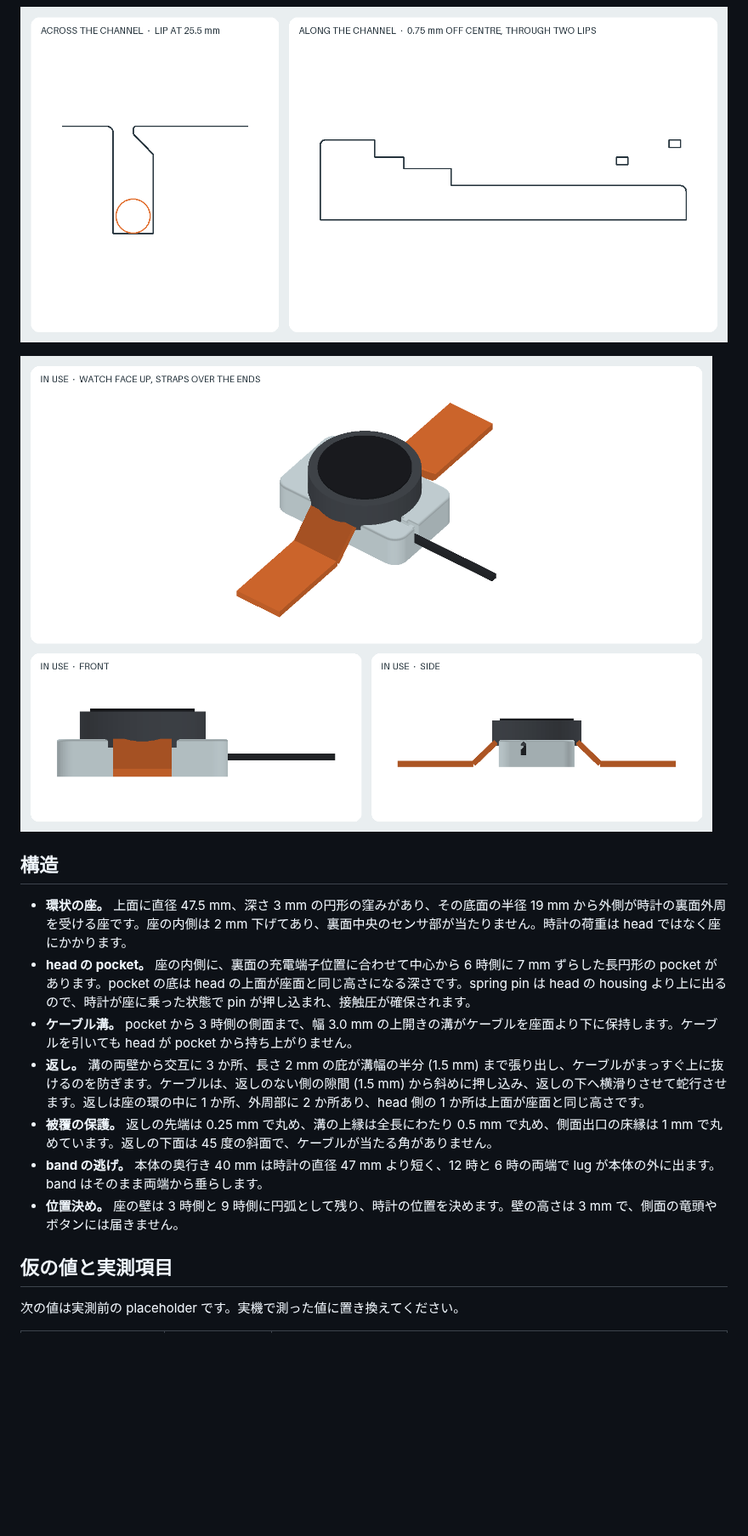
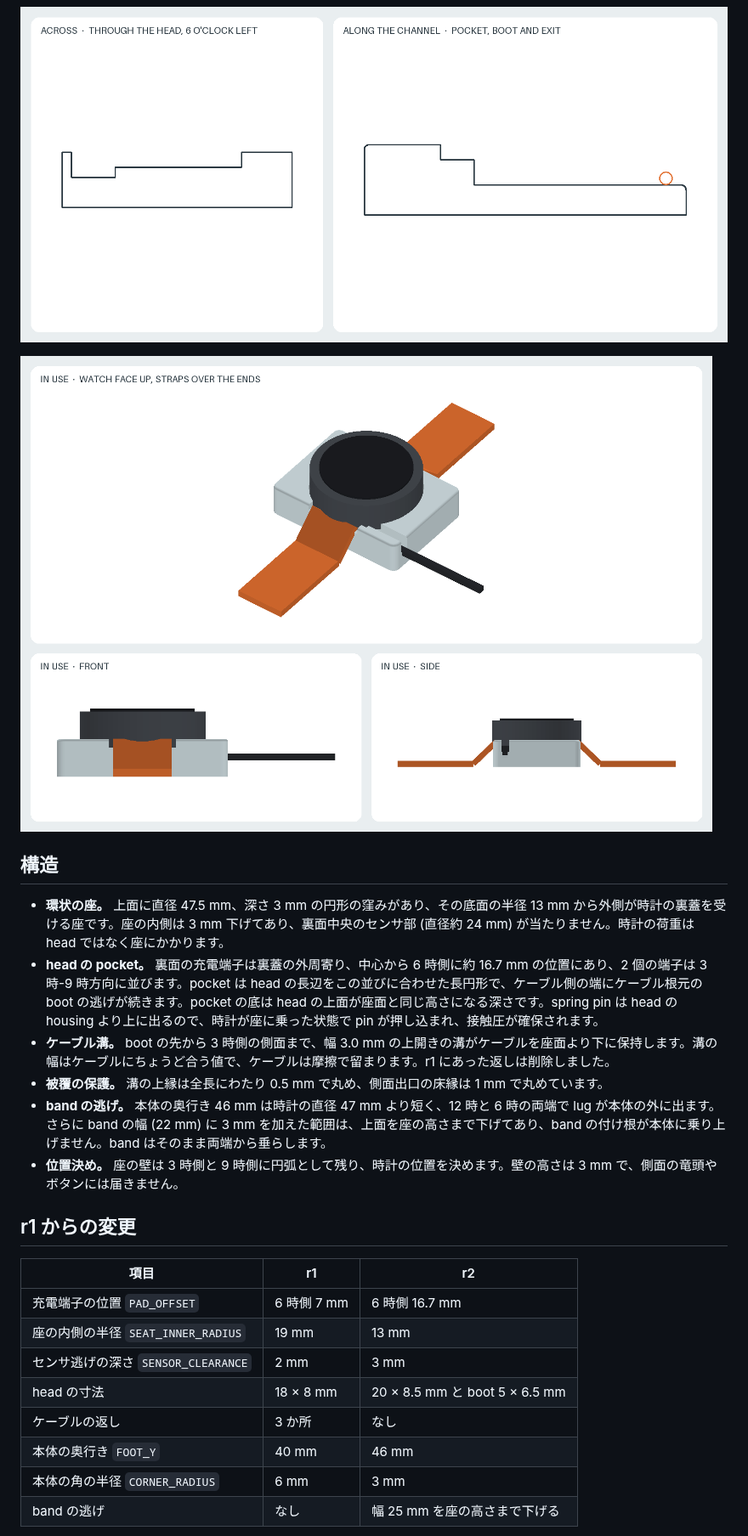
Before and after one commit to sabas0ba/printables, a Markdown page: cmf-watch-3-pro-charging-dock/README.md, the part around one of its changes. Shown at 85% size. Drawn GitHub-style; pictures changed too: cmf-watch-3-pro-charging-dock/sections.png, cmf-watch-3-pro-charging-dock/usage.png; blank space fills up the shorter version.

```diff
--- a/cmf-watch-3-pro-charging-dock/README.md
+++ b/cmf-watch-3-pro-charging-dock/README.md
@@ -23,15 +23,23 @@ CMF Watch 3 Pro を文字盤を上にして机に平置きしたまま充電す
 
 ## 構造
 
-- **環状の座。** 上面に直径 47.5 mm、深さ 3 mm の円形の窪みがあり、その底面の半径 19 mm から外側が時計の裏面外周を受ける座です。座の内側は 2 mm 下げてあり、裏面中央のセンサ部が当たりません。時計の荷重は head ではなく座にかかります。
-- **head の pocket。** 座の内側に、裏面の充電端子位置に合わせて中心から 6 時側に 7 mm ずらした長円形の pocket があります。pocket の底は head の上面が座面と同じ高さになる深さです。spring pin は head の housing より上に出るので、時計が座に乗った状態で pin が押し込まれ、接触圧が確保されます。
-- **ケーブル溝。** pocket から 3 時側の側面まで、幅 3.0 mm の上開きの溝がケーブルを座面より下に保持します。ケーブルを引いても head が pocket から持ち上がりません。
-- **返し。** 溝の両壁から交互に 3 か所、長さ 2 mm の庇が溝幅の半分 (1.5 mm) まで張り出し、ケーブルがまっすぐ上に抜けるのを防ぎます。ケーブルは、返しのない側の隙間 (1.5 mm) から斜めに押し込み、返しの下へ横滑りさせて蛇行させます。返しは座の環の中に 1 か所、外周部に 2 か所あり、head 側の 1 か所は上面が座面と同じ高さです。
-- **被覆の保護。** 返しの先端は 0.25 mm で丸め、溝の上縁は全長にわたり 0.5 mm で丸め、側面出口の床縁は 1 mm で丸めています。返しの下面は 45 度の斜面で、ケーブルが当たる角がありません。
-- **band の逃げ。** 本体の奥行き 40 mm は時計の直径 47 mm より短く、12 時と 6 時の両端で lug が本体の外に出ます。band はそのまま両端から垂らします。
+- **環状の座。** 上面に直径 47.5 mm、深さ 3 mm の円形の窪みがあり、その底面の半径 13 mm から外側が時計の裏蓋を受ける座です。座の内側は 3 mm 下げてあり、裏面中央のセンサ部 (直径約 24 mm) が当たりません。時計の荷重は head ではなく座にかかります。
+- **head の pocket。** 裏面の充電端子は裏蓋の外周寄り、中心から 6 時側に約 16.7 mm の位置にあり、2 個の端子は 3 時-9 時方向に並びます。pocket は head の長辺をこの並びに合わせた長円形で、ケーブル側の端にケーブル根元の boot の逃げが続きます。pocket の底は head の上面が座面と同じ高さになる深さです。spring pin は head の housing より上に出るので、時計が座に乗った状態で pin が押し込まれ、接触圧が確保されます。
+- **ケーブル溝。** boot の先から 3 時側の側面まで、幅 3.0 mm の上開きの溝がケーブルを座面より下に保持します。溝の幅はケーブルにちょうど合う値で、ケーブルは摩擦で留まります。r1 にあった返しは削除しました。
+- **被覆の保護。** 溝の上縁は全長にわたり 0.5 mm で丸め、側面出口の床縁は 1 mm で丸めています。
+- **band の逃げ。** 本体の奥行き 46 mm は時計の直径 47 mm より短く、12 時と 6 時の両端で lug が本体の外に出ます。さらに band の幅 (22 mm) に 3 mm を加えた範囲は、上面を座の高さまで下げてあり、band の付け根が本体に乗り上げません。band はそのまま両端から垂らします。
 - **位置決め。** 座の壁は 3 時側と 9 時側に円弧として残り、時計の位置を決めます。壁の高さは 3 mm で、側面の竜頭やボタンには届きません。
 
-## 仮の値と実測項目
+## r1 からの変更
 
-次の値は実測前の placeholder です。実機で測った値に置き換えてください。
+| 項目 | r1 | r2 |
+| --- | --- | --- |
+| 充電端子の位置 `PAD_OFFSET` | 6 時側 7 mm | 6 時側 16.7 mm |
+| 座の内側の半径 `SEAT_INNER_RADIUS` | 19 mm | 13 mm |
+| センサ逃げの深さ `SENSOR_CLEARANCE` | 2 mm | 3 mm |
+| head の寸法 | 18 × 8 mm | 20 × 8.5 mm と boot 5 × 6.5 mm |
+| ケーブルの返し | 3 か所 | なし |
+| 本体の奥行き `FOOT_Y` | 40 mm | 46 mm |
+| 本体の角の半径 `CORNER_RADIUS` | 6 mm | 3 mm |
+| band の逃げ | なし | 幅 25 mm を座の高さまで下げる |
 
```
Also changed, not shown: other parts of cmf-watch-3-pro-charging-dock/README.md (+31 -27 lines), README.md (+1 -1 lines), cmf-watch-3-pro-charging-dock/preview.png, cmf-watch-3-pro-charging-dock/views.png, 5 other files.
